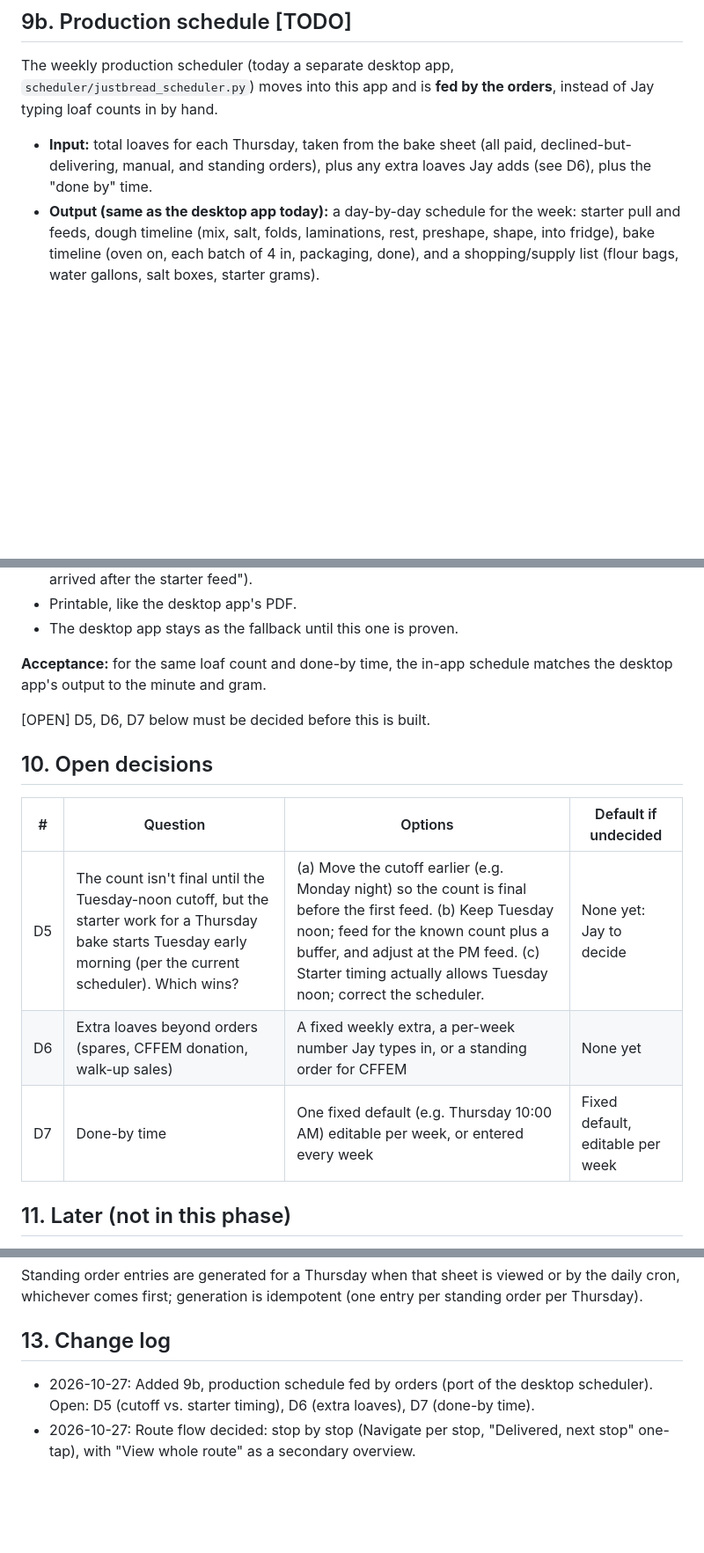
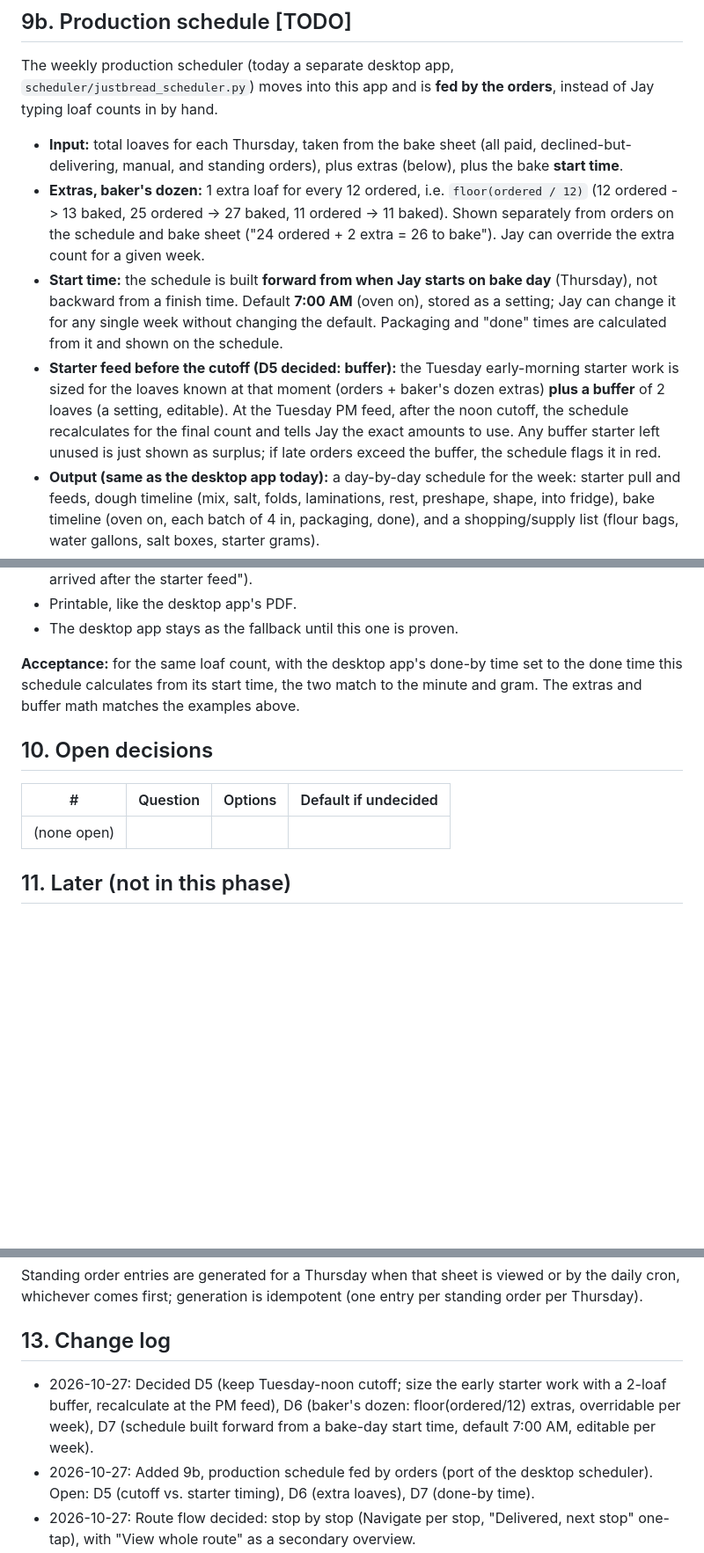
Before and after one commit to justinrush9/justbread-site, a Markdown page: SPEC.md, 3 parts joined by grey strips. Shown at 88% size. GitHub-like rendering; blank space fills up the shorter version.

Commit message:
SPEC: decide D5-D7 (starter buffer, baker's dozen extras, 7 AM start time)
Co-Authored-By: Claude Opus 5.5 <noreply@anthropic.com>
Claude-Session: https://claude.ai/code/session_01BroUzuAAJyffYTBcoKmR5X

```diff
--- a/SPEC.md
+++ b/SPEC.md
@@ -254,8 +254,25 @@ The weekly production scheduler (today a separate desktop app,
 orders**, instead of Jay typing loaf counts in by hand.
 
 - **Input:** total loaves for each Thursday, taken from the bake sheet
-  (all paid, declined-but-delivering, manual, and standing orders), plus any
-  extra loaves Jay adds (see D6), plus the "done by" time.
+  (all paid, declined-but-delivering, manual, and standing orders), plus
+  extras (below), plus the bake **start time**.
+- **Extras, baker's dozen:** 1 extra loaf for every 12 ordered, i.e.
+  `floor(ordered / 12)` (12 ordered -> 13 baked, 25 ordered -> 27 baked,
+  11 ordered -> 11 baked). Shown separately from orders on the schedule and
+  bake sheet ("24 ordered + 2 extra = 26 to bake"). Jay can override the
+  extra count for a given week.
+- **Start time:** the schedule is built **forward from when Jay starts on
+  bake day** (Thursday), not backward from a finish time. Default **7:00 AM**
+  (oven on), stored as a setting; Jay can change it for any single week
+  without changing the default. Packaging and "done" times are calculated
+  from it and shown on the schedule.
+- **Starter feed before the cutoff (D5 decided: buffer):** the Tuesday
+  early-morning starter work is sized for the loaves known at that moment
+  (orders + baker's dozen extras) **plus a buffer** of 2 loaves (a setting,
+  editable). At the Tuesday PM feed, after the noon cutoff, the schedule
+  recalculates for the final count and tells Jay the exact amounts to use.
+  Any buffer starter left unused is just shown as surplus; if late orders
+  exceed the buffer, the schedule flags it in red.
 - **Output (same as the desktop app today):** a day-by-day schedule for the
   week: starter pull and feeds, dough timeline (mix, salt, folds, laminations,
   rest, preshape, shape, into fridge), bake timeline (oven on, each batch of
@@ -272,18 +289,16 @@ orders**, instead of Jay typing loaf counts in by hand.
 - Printable, like the desktop app's PDF.
 - The desktop app stays as the fallback until this one is proven.
 
-**Acceptance:** for the same loaf count and done-by time, the in-app schedule
-matches the desktop app's output to the minute and gram.
-
-[OPEN] D5, D6, D7 below must be decided before this is built.
+**Acceptance:** for the same loaf count, with the desktop app's done-by time
+set to the done time this schedule calculates from its start time, the two
+match to the minute and gram. The extras and buffer math matches the
+examples above.
 
 ## 10. Open decisions
 
 | # | Question | Options | Default if undecided |
 |---|---|---|---|
-| D5 | The count isn't final until the Tuesday-noon cutoff, but the starter work for a Thursday bake starts Tuesday early morning (per the current scheduler). Which wins? | (a) Move the cutoff earlier (e.g. Monday night) so the count is final before the first feed. (b) Keep Tuesday noon; feed for the known count plus a buffer, and adjust at the PM feed. (c) Starter timing actually allows Tuesday noon; correct the scheduler. | None yet: Jay to decide |
-| D6 | Extra loaves beyond orders (spares, CFFEM donation, walk-up sales) | A fixed weekly extra, a per-week number Jay types in, or a standing order for CFFEM | None yet |
-| D7 | Done-by time | One fixed default (e.g. Thursday 10:00 AM) editable per week, or entered every week | Fixed default, editable per week |
+| (none open) | | | |
 
 ## 11. Later (not in this phase)
 
@@ -323,6 +338,10 @@ entry per standing order per Thursday).
 
 ## 13. Change log
 
+- 2026-10-27: Decided D5 (keep Tuesday-noon cutoff; size the early starter
+  work with a 2-loaf buffer, recalculate at the PM feed), D6 (baker's dozen:
+  floor(ordered/12) extras, overridable per week), D7 (schedule built forward
+  from a bake-day start time, default 7:00 AM, editable per week).
 - 2026-10-27: Added 9b, production schedule fed by orders (port of the
   desktop scheduler). Open: D5 (cutoff vs. starter timing), D6 (extra
   loaves), D7 (done-by time).
```
